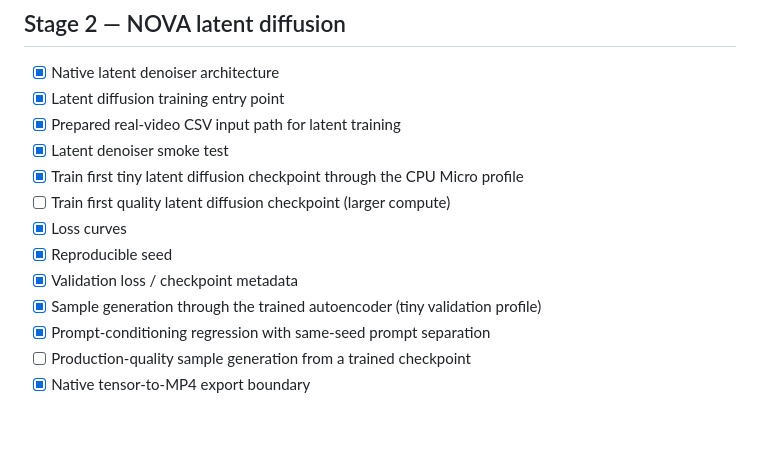
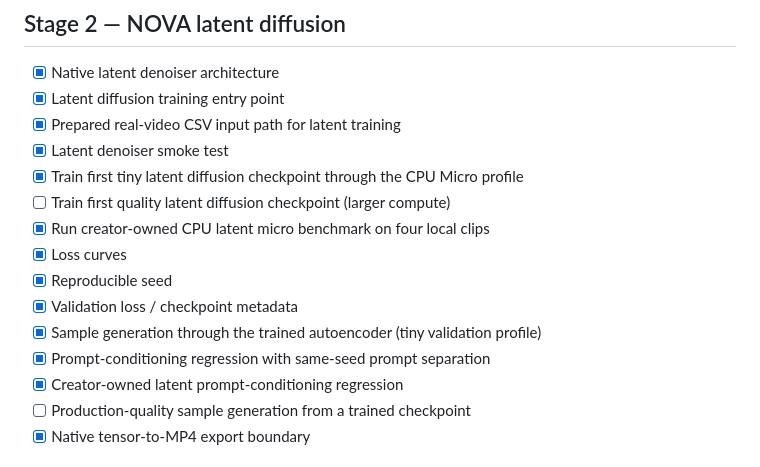
Before and after one commit to arslancyan/nova-ai-studio, a Markdown page: engine/ROADMAP.md, the part around the change. Rendered like a GitHub page; blank space fills up the shorter version.

Commit message:
Track creator-owned latent benchmark

```diff
--- a/engine/ROADMAP.md
+++ b/engine/ROADMAP.md
@@ -48,11 +48,13 @@
 - [x] Latent denoiser smoke test
 - [x] Train first tiny latent diffusion checkpoint through the CPU Micro profile
 - [ ] Train first quality latent diffusion checkpoint (larger compute)
+- [x] Run creator-owned CPU latent micro benchmark on four local clips
 - [x] Loss curves
 - [x] Reproducible seed
 - [x] Validation loss / checkpoint metadata
 - [x] Sample generation through the trained autoencoder (tiny validation profile)
 - [x] Prompt-conditioning regression with same-seed prompt separation
+- [x] Creator-owned latent prompt-conditioning regression
 - [ ] Production-quality sample generation from a trained checkpoint
 - [x] Native tensor-to-MP4 export boundary
 
```
